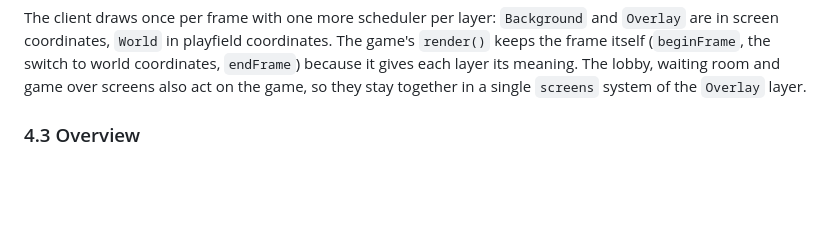
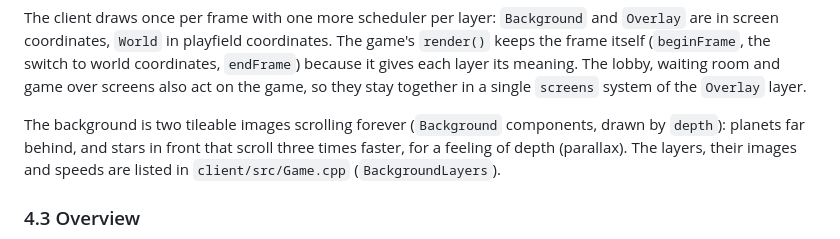
Before and after one commit to T3a1/RType-mirror, a Markdown page: docs/ARCHITECTURE.md, the part around the change. GitHub-like rendering; blank space fills up the shorter version.

Commit message:
(design) feat: parallax background
Two background layers replace bg.jpg: planets far behind, and stars in
front that scroll three times faster, for a feeling of depth.

```diff
--- a/docs/ARCHITECTURE.md
+++ b/docs/ARCHITECTURE.md
@@ -309,6 +309,11 @@ game's `render()` keeps the frame itself (`beginFrame`, the switch to world
 coordinates, `endFrame`) because it gives each layer its meaning. The lobby,
 waiting room and game over screens also act on the game, so they stay together in
 a single `screens` system of the `Overlay` layer.
+
+The background is two tileable images scrolling forever (`Background`
+components, drawn by `depth`): planets far behind, and stars in front that
+scroll three times faster, for a feeling of depth (parallax). The layers, their
+images and speeds are listed in `client/src/Game.cpp` (`BackgroundLayers`).
 
 ### 4.3 Overview
 
```
Also changed, not shown: client/assets/backgrounds/planets.png (added), client/assets/backgrounds/stars.png (added), client/assets/bg.jpg (deleted), 4 other files.
